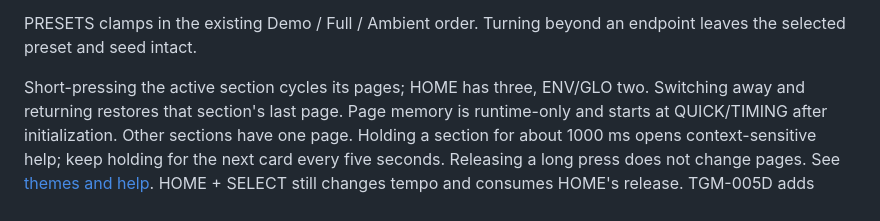
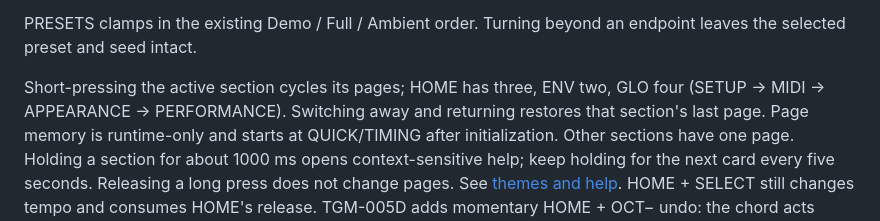
Before and after one commit to Mr-Roboto/fm1-tangram, a Markdown page: docs/ui-pages.md, the part around one of its changes. GitHub-like rendering.

```diff
--- a/docs/ui-pages.md
+++ b/docs/ui-pages.md
@@ -34,7 +36,8 @@ voices retain the mappings above. See [Heartbeat drums](heartbeat.md).
 PRESETS clamps in the existing Demo / Full / Ambient order. Turning beyond an
 endpoint leaves the selected preset and seed intact.
 
-Short-pressing the active section cycles its pages; HOME has three, ENV/GLO two.
+Short-pressing the active section cycles its pages; HOME has three, ENV two,
+GLO four (SETUP → MIDI → APPEARANCE → PERFORMANCE).
 Switching away and returning restores that section's last page. Page memory is
 runtime-only and starts at QUICK/TIMING after initialization. Other sections
 have one page. Holding a section for about 1000 ms opens context-sensitive help;
```
Also changed, not shown: other parts of docs/ui-pages.md (+12 -9 lines).
